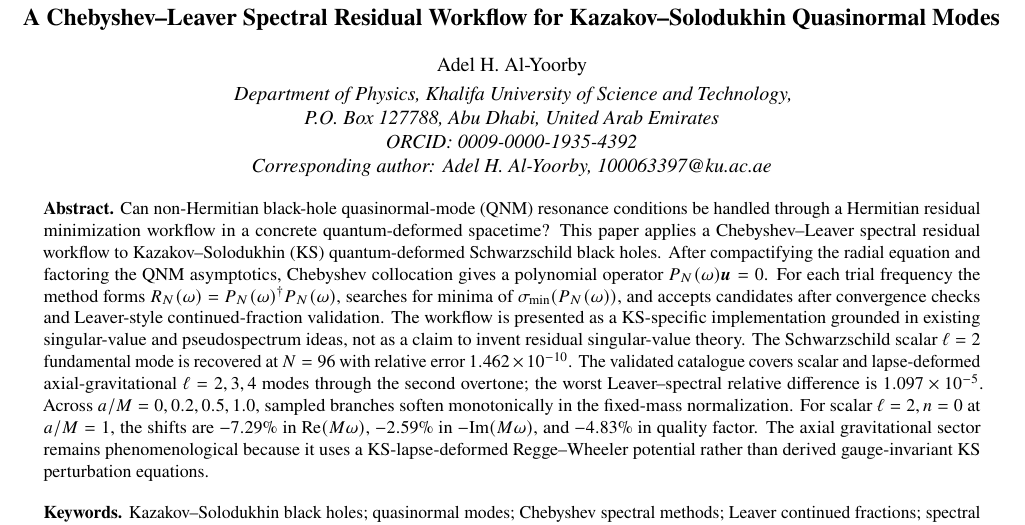
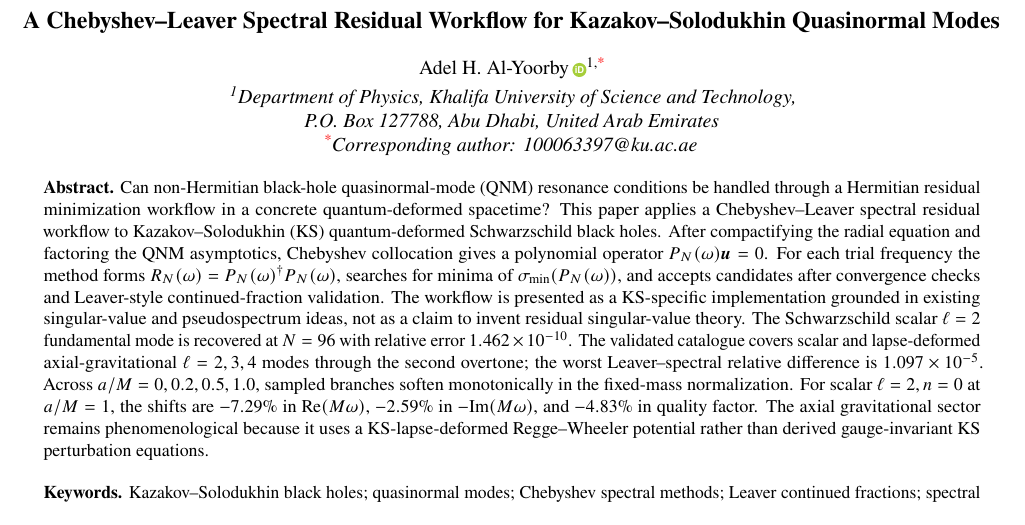
Before and after one commit to adoolelomani2026/ks-qnm-spectral-residual-workflow, a LaTeX document (papers/manuscript/hybrid_qnm_research_paper.tex): part of page 1 of 10, cut so that both start at the same text. Compiled offline with pdfLaTeX.

Commit message:
Use inline ORCID author marker

```diff
--- a/papers/manuscript/hybrid_qnm_research_paper.tex
+++ b/papers/manuscript/hybrid_qnm_research_paper.tex
@@ -15,6 +15,7 @@
 \usepackage{fancyhdr}
 \usepackage{titlesec}
 \usepackage{caption}
+\usepackage{tikz}
 \usepackage[hidelinks]{hyperref}
 
 \setlength{\parindent}{1.45em}
@@ -66,12 +75,11 @@
 \begin{center}
 {\large\bfseries A Chebyshev--Leaver Spectral Residual Workflow for Kazakov--Solodukhin Quasinormal Modes}\\
 \vspace{1.15em}
-{\normalsize Adel H. Al-Yoorby}\\
+{\normalsize Adel H. Al-Yoorby\,\orcidicon\textsuperscript{1,\textcolor{red}{*}}}\\
 \vspace{0.25em}
-{\itshape Department of Physics, Khalifa University of Science and Technology,}\\
+{\itshape \textsuperscript{1}Department of Physics, Khalifa University of Science and Technology,}\\
 {\itshape P.O. Box 127788, Abu Dhabi, United Arab Emirates}\\
-{\itshape ORCID: \href{https://orcid.org/0009-0000-1935-4392}{0009-0000-1935-4392}}\\
-{\itshape Corresponding author: Adel H. Al-Yoorby, \href{mailto:100063397@ku.ac.ae}{100063397@ku.ac.ae}}
+{\itshape \textsuperscript{\textcolor{red}{*}}Corresponding author: \href{mailto:100063397@ku.ac.ae}{100063397@ku.ac.ae}}
 \end{center}
 \begin{quote}
 \small
```
Also changed, not shown: epj_submission_checklist.md (+1 -1 lines), papers/manuscript/hybrid_qnm_research_paper.pdf, papers/manuscript/hybrid_qnm_research_paper.tex (8 more changed lines).
